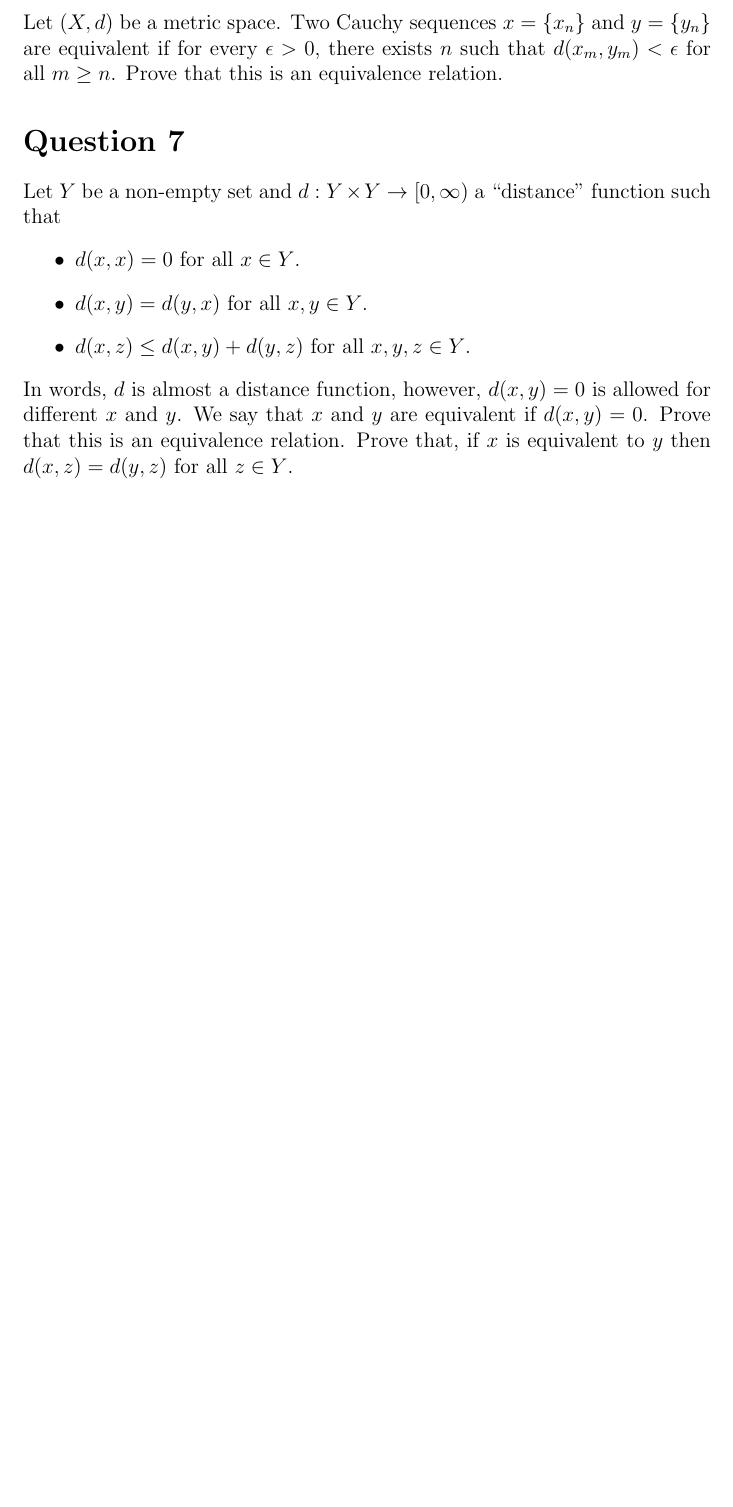
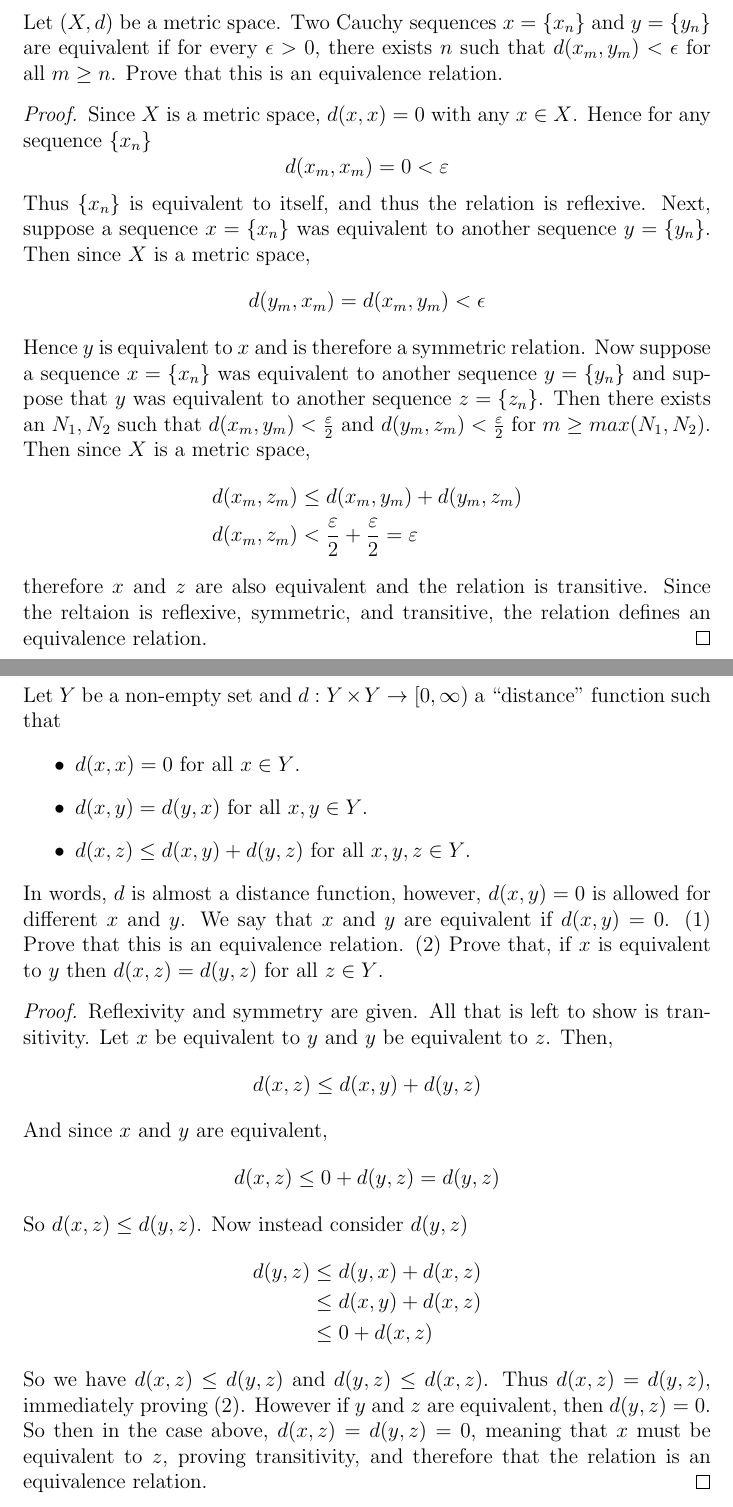
Before and after one commit to jmcragun/LaTeX, a LaTeX problem sheet (Math 3210/Homework 3/hm03.tex): part of page 6 of 6 before the commit and two parts of pages 7 and 8 of 8 after it, the two joined at a grey line, cut so that both start at the same text, the shorter picture padded with empty space. Compiled offline with pdfLaTeX.

Commit message:
Completing HM03

```diff
--- a/Math 3210/Homework 3/hm03.tex
+++ b/Math 3210/Homework 3/hm03.tex
@@ -141,4 +156,19 @@ $d(x_m,y_m ) < \epsilon$ for all $m\geq n$. Prove that this is an equivalence re
 
+\begin{proof}
+  Since $X$ is a metric space, $d(x, x) = 0$ with any $x \in X$. Hence for any sequence $\{x_n\}$
+  $$ d(x_m, x_m) = 0 < \varepsilon$$
+  Thus $\{x_n\}$ is equivalent to itself, and thus the relation is reflexive. Next, suppose a sequence $x=\{x_n\}$ was equivalent to another sequence $y=\{y_n\}$.
+  Then since $X$ is a metric space,
+  $$ d(y_m,x_m) = d(x_m, y_m)< \epsilon $$
+  Hence $y$ is equivalent to $x$ and is therefore a symmetric relation. Now suppose a sequence $x=\{x_n\}$ was equivalent to another sequence $y=\{y_n\}$ and suppose that
+  $y$ was equivalent to another sequence $z=\{z_n\}$. Then there exists an $N_1, N_2$ such that $d(x_m, y_m) < \frac{\varepsilon}{2}$ and $d(y_m, z_m) < \frac{\varepsilon}{2}$ for $m \geq max(N_1, N_2)$. Then since $X$ is a metric space,
+  \begin{align*}
+    d(x_m, z_m) &\leq d(x_m, y_m) + d(y_m, z_m)\\
+    d(x_m, z_m) &< \frac{\varepsilon}{2} + \frac{\varepsilon}{2} = \varepsilon
+  \end{align*}
+  therefore $x$ and $z$ are also equivalent and the relation is transitive. Since the reltaion is reflexive, symmetric, and transitive, the relation defines an equivalence relation.
+\end{proof}
+\pagebreak
 \section*{Question 7}
 Let $Y$ be a non-empty set and $d: Y \times Y\rightarrow [0, \infty)$ a ``distance'' function such that
 \begin{itemize}
@@ -147,8 +177,21 @@ Let $Y$ be a non-empty set and $d: Y \times Y\rightarrow [0, \infty)$ a ``distan
 \item $d(x,z) \leq d(x,y) + d(y,z)$ for all $x,y,z\in Y$.
 \end{itemize}
 In words, $d$ is almost a distance function, however, $d(x,y)=0$ is allowed for different $x$ and $y$. We say that $x$ and $y$ are
-equivalent if $d(x,y)=0$. Prove that this is an equivalence relation. Prove that, if $x$ is equivalent to $y$ then $d(x,z)=d(y,z)$ for all $z\in Y$.
+equivalent if $d(x,y)=0$. (1) Prove that this is an equivalence relation. (2) Prove that, if $x$ is equivalent to $y$ then $d(x,z)=d(y,z)$ for all $z\in Y$.
 
+\begin{proof}
+  Reflexivity and symmetry are given. All that is left to show is transitivity. Let $x$ be equivalent to $y$ and $y$ be equivalent to $z$. Then,
+  $$ d(x, z) \leq d(x, y) + d(y, z) $$
+  And since $x$ and $y$ are equivalent,
+  $$ d(x, z) \leq 0 + d(y, z) = d(y, z)$$
+  So $d(x, z) \leq d(y, z)$. Now instead consider $d(y, z)$
+  \begin{align*}
+    d(y, z) &\leq d(y, x) + d(x, z)\\
+    &\leq d(x, y) + d(x, z)\\
+    &\leq 0 + d(x, z)
+  \end{align*}
+  So we have $d(x, z) \leq d(y, z)$ and $d(y, z) \leq d(x, z)$. Thus $d(x, z) = d(y, z)$, immediately proving (2). However if $y$ and $z$ are equivalent, then $d(y, z) = 0$. So then in the case above, $d(x, z) = d(y,z) = 0$, meaning that $x$ must be equivalent to $z$, proving transitivity, and therefore that the relation is an equivalence relation.
+\end{proof}
 
 
 
```
Also changed, not shown: Math 3210/Homework 3/hm03.pdf, Math 3210/Homework 3/hm03.tex (33 more changed lines), 3 other files.
